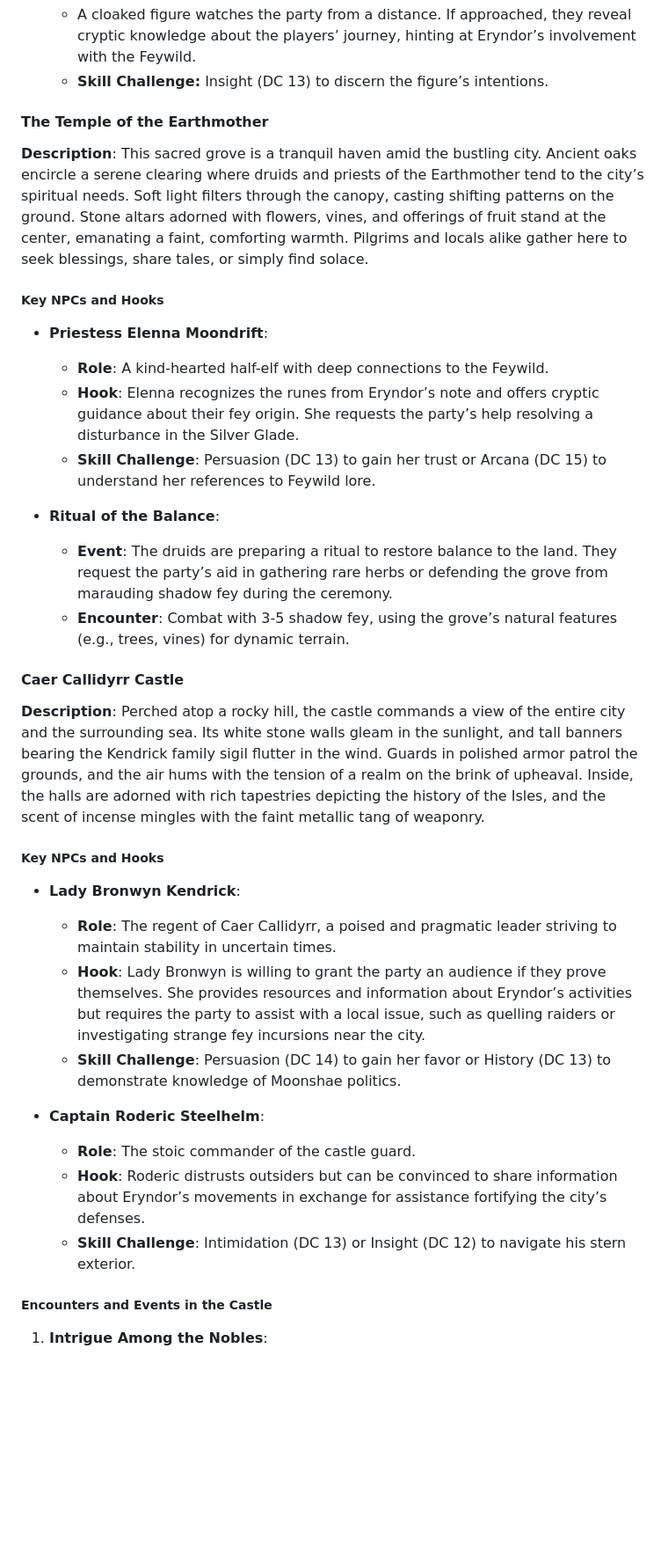
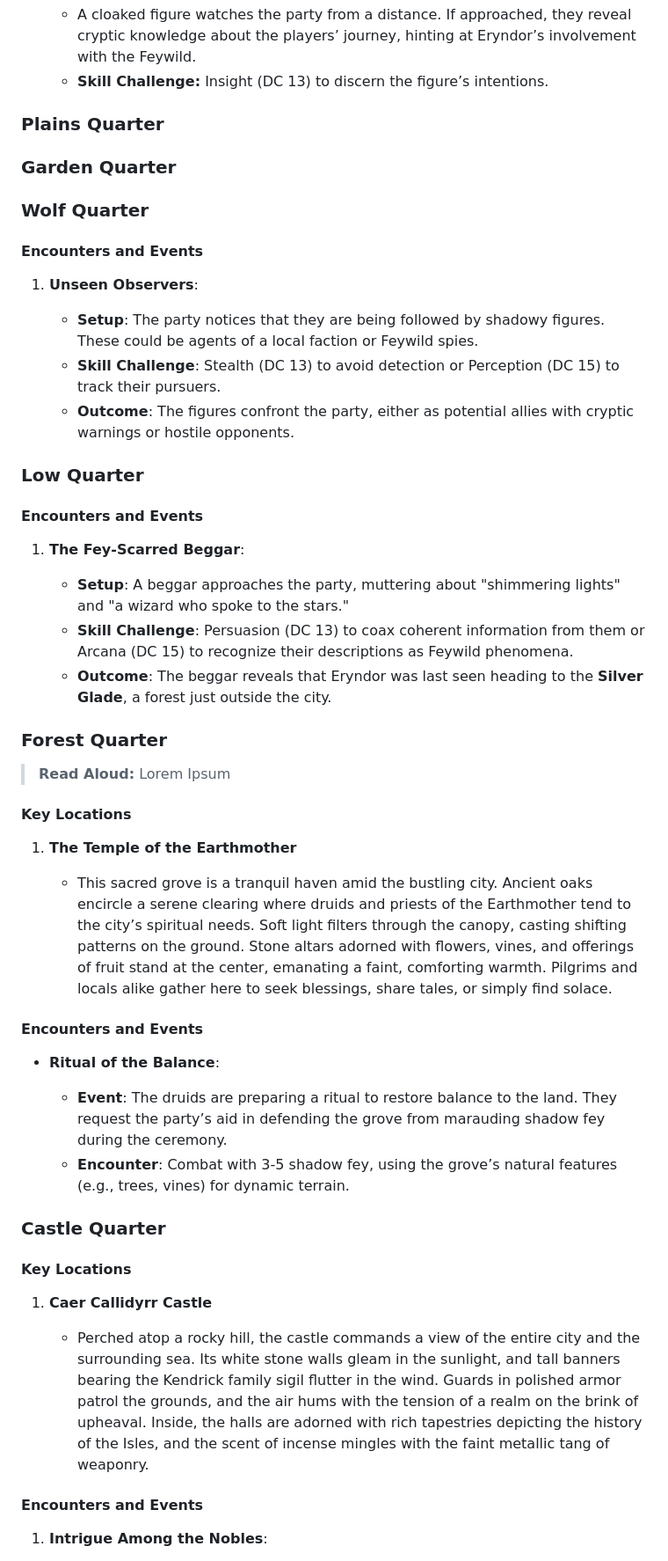
Before and after one commit to jameswolff96/moonshae-isles, a Markdown page: campaign/act1/chapter3.md, the part around one of its changes. Shown at 88% size. Rendered like a GitHub page; blank space fills up the shorter version.

Commit message:
Reformat chapter 3 to be more readable

```diff
--- a/campaign/act1/chapter3.md
+++ b/campaign/act1/chapter3.md
@@ -64,42 +75,57 @@ The city of Caer Callidyr is divided into seven quarters: Dock, Plains, Garden,
    - A cloaked figure watches the party from a distance. If approached, they reveal cryptic knowledge about the players’ journey, hinting at Eryndor’s involvement with the Feywild.
    - **Skill Challenge:** Insight (DC 13) to discern the figure’s intentions.
 
-#### **The Temple of the Earthmother**
+### Plains Quarter
 
-**Description**: This sacred grove is a tranquil haven amid the bustling city. Ancient oaks encircle a serene clearing where druids and priests of the Earthmother tend to the city’s spiritual needs. Soft light filters through the canopy, casting shifting patterns on the ground. Stone altars adorned with flowers, vines, and offerings of fruit stand at the center, emanating a faint, comforting warmth. Pilgrims and locals alike gather here to seek blessings, share tales, or simply find solace.
+### Garden Quarter
 
-##### **Key NPCs and Hooks**
+### Wolf Quarter
 
-- **Priestess Elenna Moondrift**:
+#### Encounters and Events
 
-  - **Role**: A kind-hearted half-elf with deep connections to the Feywild.
-  - **Hook**: Elenna recognizes the runes from Eryndor’s note and offers cryptic guidance about their fey origin. She requests the party’s help resolving a disturbance in the Silver Glade.
-  - **Skill Challenge**: Persuasion (DC 13) to gain her trust or Arcana (DC 15) to understand her references to Feywild lore.
+1. **Unseen Observers**:
+
+   - **Setup**: The party notices that they are being followed by shadowy figures. These could be agents of a local faction or Feywild spies.
+   - **Skill Challenge**: Stealth (DC 13) to avoid detection or Perception (DC 15) to track their pursuers.
+   - **Outcome**: The figures confront the party, either as potential allies with cryptic warnings or hostile opponents.
+
+### Low Quarter
+
+#### Encounters and Events
+
+1. **The Fey-Scarred Beggar**:
+
+   - **Setup**: A beggar approaches the party, muttering about "shimmering lights" and "a wizard who spoke to the stars."
+   - **Skill Challenge**: Persuasion (DC 13) to coax coherent information from them or Arcana (DC 15) to recognize their descriptions as Feywild phenomena.
+   - **Outcome**: The beggar reveals that Eryndor was last seen heading to the **Silver Glade**, a forest just outside the city.
+
+### Forest Quarter
+
+> **Read Aloud:**
+> Lorem Ipsum
+
+#### Key Locations
+
+1. **The Temple of the Earthmother**
+
+   - This sacred grove is a tranquil haven amid the bustling city. Ancient oaks encircle a serene clearing where druids and priests of the Earthmother tend to the city’s spiritual needs. Soft light filters through the canopy, casting shifting patterns on the ground. Stone altars adorned with flowers, vines, and offerings of fruit stand at the center, emanating a faint, comforting warmth. Pilgrims and locals alike gather here to seek blessings, share tales, or simply find solace.
+
+#### Encounters and Events
 
 - **Ritual of the Balance**:
 
-  - **Event**: The druids are preparing a ritual to restore balance to the land. They request the party’s aid in gathering rare herbs or defending the grove from marauding shadow fey during the ceremony.
+  - **Event**: The druids are preparing a ritual to restore balance to the land. They request the party’s aid in defending the grove from marauding shadow fey during the ceremony.
   - **Encounter**: Combat with 3-5 shadow fey, using the grove’s natural features (e.g., trees, vines) for dynamic terrain.
 
-#### **Caer Callidyrr Castle**
+### Castle Quarter
 
-**Description**: Perched atop a rocky hill, the castle commands a view of the entire city and the surrounding sea. Its white stone walls gleam in the sunlight, and tall banners bearing the Kendrick family sigil flutter in the wind. Guards in polished armor patrol the grounds, and the air hums with the tension of a realm on the brink of upheaval. Inside, the halls are adorned with rich tapestries depicting the history of the Isles, and the scent of incense mingles with the faint metallic tang of weaponry.
+#### Key Locations
 
-##### **Key NPCs and Hooks**
+1. **Caer Callidyrr Castle**
 
-- **Lady Bronwyn Kendrick**:
+   - Perched atop a rocky hill, the castle commands a view of the entire city and the surrounding sea. Its white stone walls gleam in the sunlight, and tall banners bearing the Kendrick family sigil flutter in the wind. Guards in polished armor patrol the grounds, and the air hums with the tension of a realm on the brink of upheaval. Inside, the halls are adorned with rich tapestries depicting the history of the Isles, and the scent of incense mingles with the faint metallic tang of weaponry.
 
-  - **Role**: The regent of Caer Callidyrr, a poised and pragmatic leader striving to maintain stability in uncertain times.
-  - **Hook**: Lady Bronwyn is willing to grant the party an audience if they prove themselves. She provides resources and information about Eryndor’s activities but requires the party to assist with a local issue, such as quelling raiders or investigating strange fey incursions near the city.
-  - **Skill Challenge**: Persuasion (DC 14) to gain her favor or History (DC 13) to demonstrate knowledge of Moonshae politics.
-
-- **Captain Roderic Steelhelm**:
-
-  - **Role**: The stoic commander of the castle guard.
-  - **Hook**: Roderic distrusts outsiders but can be convinced to share information about Eryndor’s movements in exchange for assistance fortifying the city’s defenses.
-  - **Skill Challenge**: Intimidation (DC 13) or Insight (DC 12) to navigate his stern exterior.
-
-##### **Encounters and Events in the Castle**
+#### **Encounters and Events**
 
 1. **Intrigue Among the Nobles**:
 
```
Also changed, not shown: other parts of campaign/act1/chapter3.md (+21 -51 lines).
